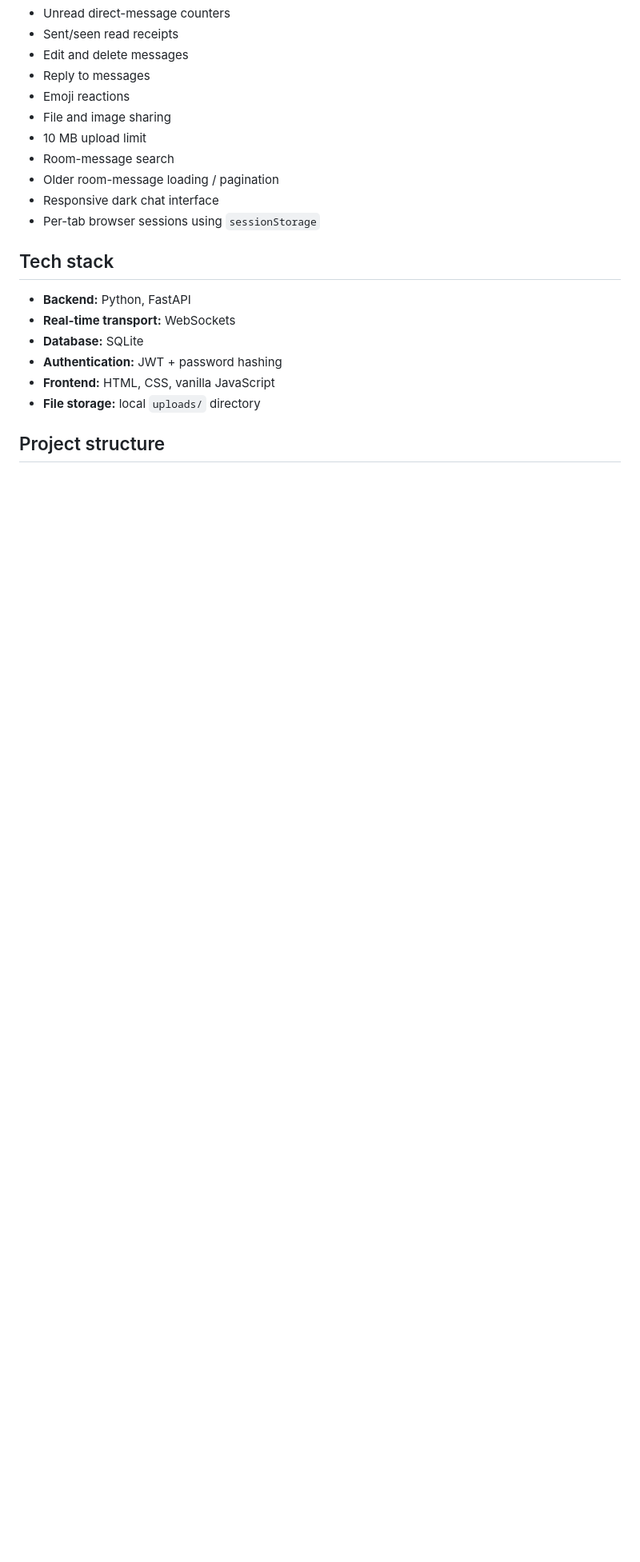
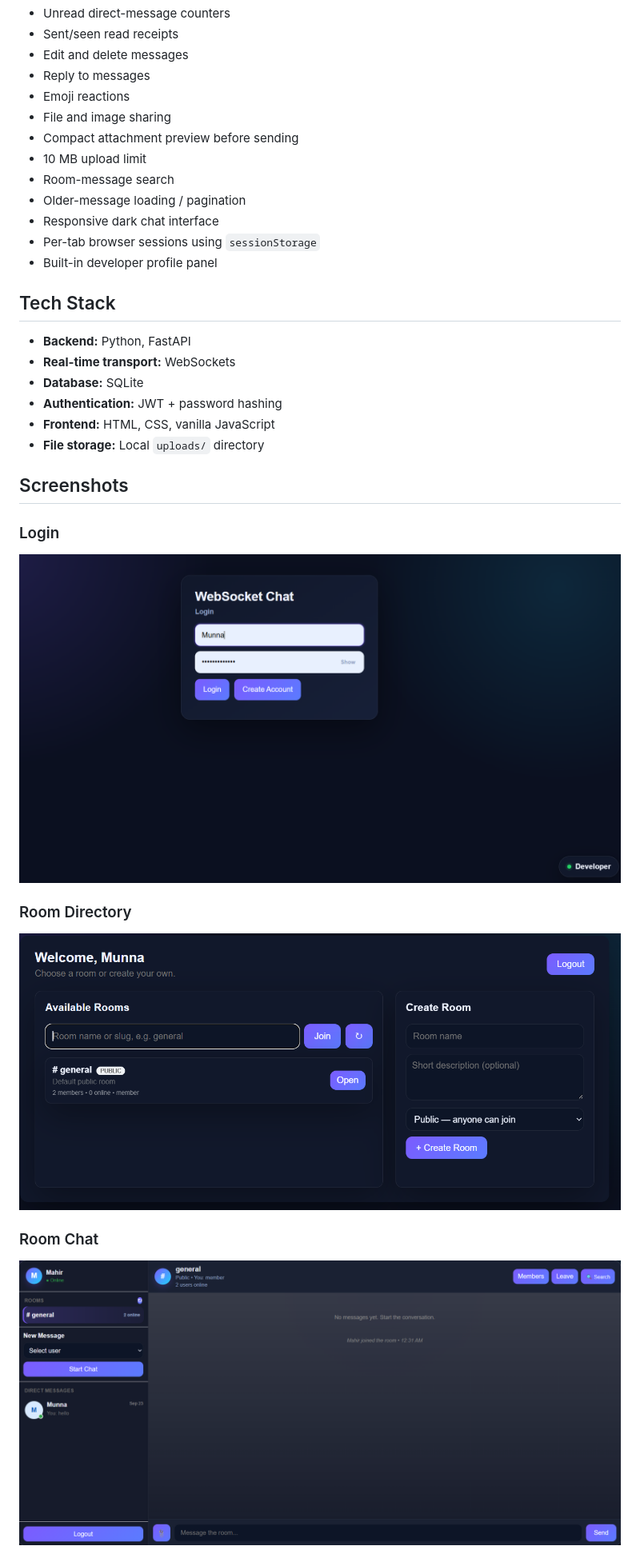
Before and after one commit to MDRyhanMunna/fastapi-websocket-chat, a Markdown page: README.md, the part around one of its changes. Shown at 80% size. Drawn GitHub-style; pictures changed too: docs/screenshots/login.png (added), docs/screenshots/room-chat.png (added), docs/screenshots/room-directory.png (added); blank space fills up the shorter version.

Commit message:
Add project screenshots and update README

```diff
--- a/README.md
+++ b/README.md
@@ -24,19 +30,34 @@ The project supports multi-room chat, private messages, presence, typing indicat
 - Reply to messages
 - Emoji reactions
 - File and image sharing
+- Compact attachment preview before sending
 - 10 MB upload limit
 - Room-message search
-- Older room-message loading / pagination
+- Older-message loading / pagination
 - Responsive dark chat interface
 - Per-tab browser sessions using `sessionStorage`
+- Built-in developer profile panel
 
-## Tech stack
+## Tech Stack
 
 - **Backend:** Python, FastAPI
 - **Real-time transport:** WebSockets
 - **Database:** SQLite
 - **Authentication:** JWT + password hashing
 - **Frontend:** HTML, CSS, vanilla JavaScript
-- **File storage:** local `uploads/` directory
+- **File storage:** Local `uploads/` directory
 
-## Project structure
+## Screenshots
+
+### Login
+
+![Login page](docs/screenshots/login.png)
+
+### Room Directory
+
+![Room directory](docs/screenshots/room-directory.png)
+
+### Room Chat
+
+![Room chat](docs/screenshots/room-chat.png)
+
```
Also changed, not shown: other parts of README.md (+101 -44 lines), docs/screenshots/file-sharing.png (added), docs/screenshots/private-chat.png (added).
